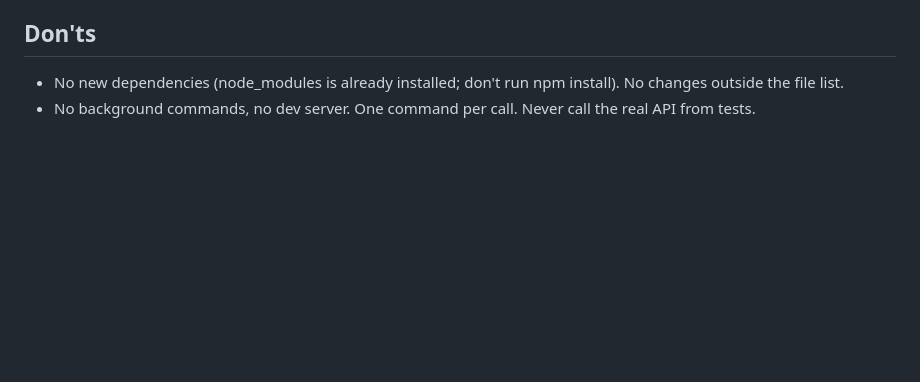
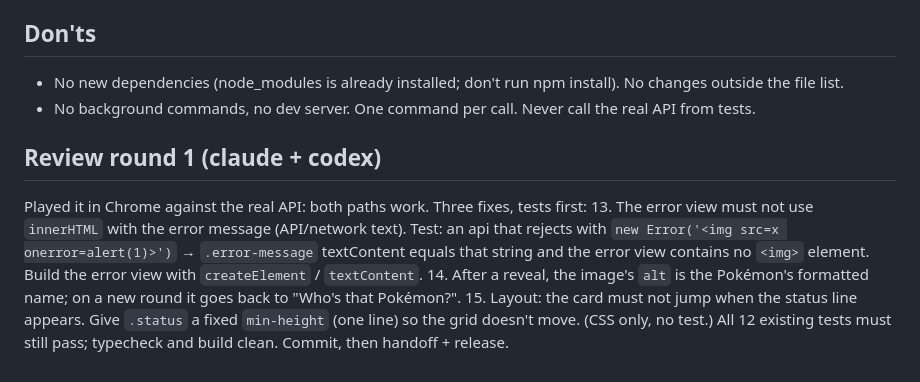
Before and after one commit to NaikDeepak/pokequest, a Markdown page: docs/tasks/2026-10-09-silhouette-quiz.md, the part around the change. Rendered like a GitHub page; blank space fills up the shorter version.

Commit message:
docs: review round 1 for the silhouette quiz
Co-Authored-By: Claude Opus 5.5 <noreply@anthropic.com>

```diff
--- a/docs/tasks/2026-10-09-silhouette-quiz.md
+++ b/docs/tasks/2026-10-09-silhouette-quiz.md
@@ -64,3 +64,13 @@ big image (240px), 2×2 option grid, score bar on top. Works on a phone width. K
 ## Don'ts
 - No new dependencies (node_modules is already installed; don't run npm install). No changes outside the file list.
 - No background commands, no dev server. One command per call. Never call the real API from tests.
+
+## Review round 1 (claude + codex)
+Played it in Chrome against the real API: both paths work. Three fixes, tests first:
+13. The error view must not use `innerHTML` with the error message (API/network text). Test: an api that rejects with
+    `new Error('<img src=x onerror=alert(1)>')` → `.error-message` textContent equals that string and the error view
+    contains no `<img>` element. Build the error view with `createElement` / `textContent`.
+14. After a reveal, the image's `alt` is the Pokémon's formatted name; on a new round it goes back to "Who's that Pokémon?".
+15. Layout: the card must not jump when the status line appears. Give `.status` a fixed `min-height` (one line) so the
+    grid doesn't move. (CSS only, no test.)
+All 12 existing tests must still pass; typecheck and build clean. Commit, then handoff + release.
```
